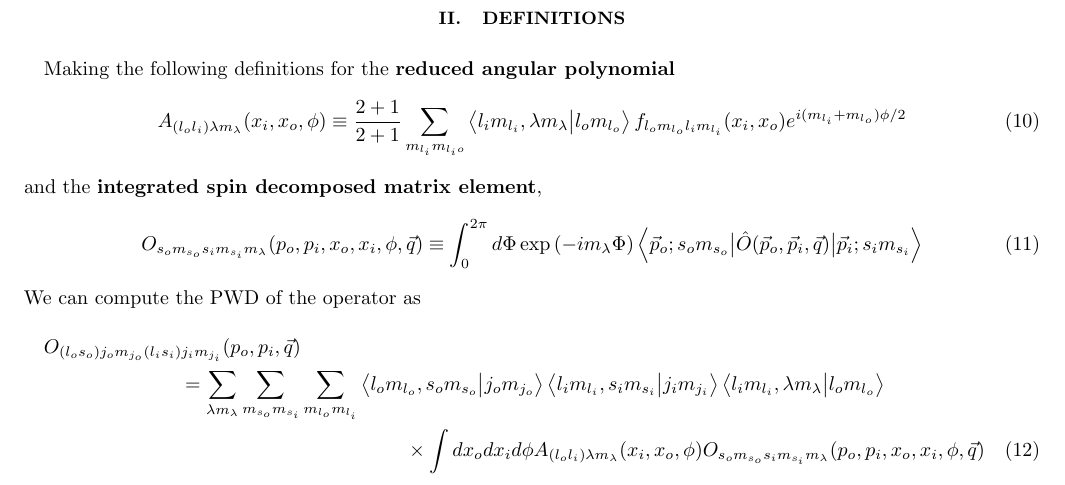
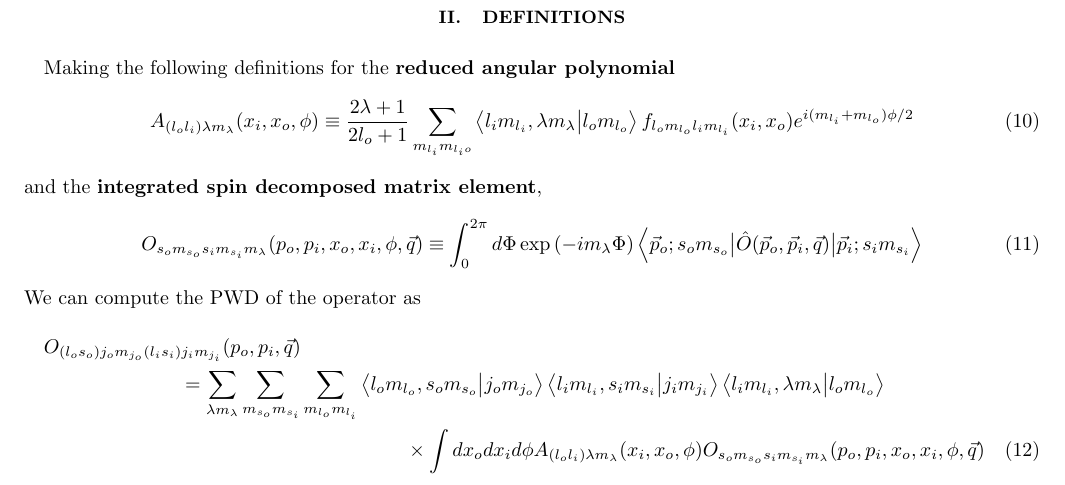
Before and after one commit to ckoerber/numpwd, a LaTeX paper (doc/method.tex): part of page 2 of 2, cut so that both start at the same text. Compiled offline with pdfLaTeX.

Commit message:
Added missing angular factor

```diff
--- a/doc/method.tex
+++ b/doc/method.tex
@@ -107,7 +107,7 @@ Making the following definitions for the \textbf{reduced angular polynomial}
 \begin{equation}\label{def:red-ang}
     A_{(l_o l_i)\lambda m_\lambda}(x_i, x_o, \phi)
     \equiv
-    \frac{2 +1}{2 + 1}
+    \frac{2 \lambda +1}{2 l_o + 1}
     \sum_{m_{l_i}m_{l_io}}
     \left\langle
         l_i m_{l_i}, \lambda m_{\lambda} \big\vert l_o m_{l_o}
```
